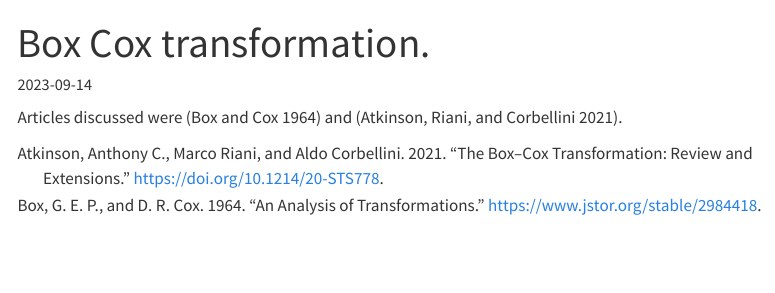
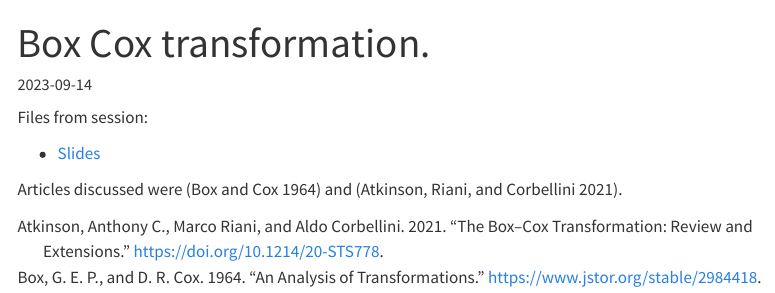
Before and after one commit to steno-aarhus/epi-stats, a Quarto document (sessions/2023-09-14/index.qmd): the page in a window 1100 px wide, from its top. Rendered offline with R 4.5, knitr and Pandoc in place of Quarto, with nearby package versions; menus at the side of the page are left out.

Commit message:
Update index.qmd

```diff
--- a/sessions/2023-09-14/index.qmd
+++ b/sessions/2023-09-14/index.qmd
@@ -27,5 +27,8 @@ references:
   DOI: 10.1214/20-STS778
 ---
 
+Files from session:
+
+- [Slides](slides.pdf)
 
 Articles discussed were [@Cox1964] and [@Atkinson2021].
```
